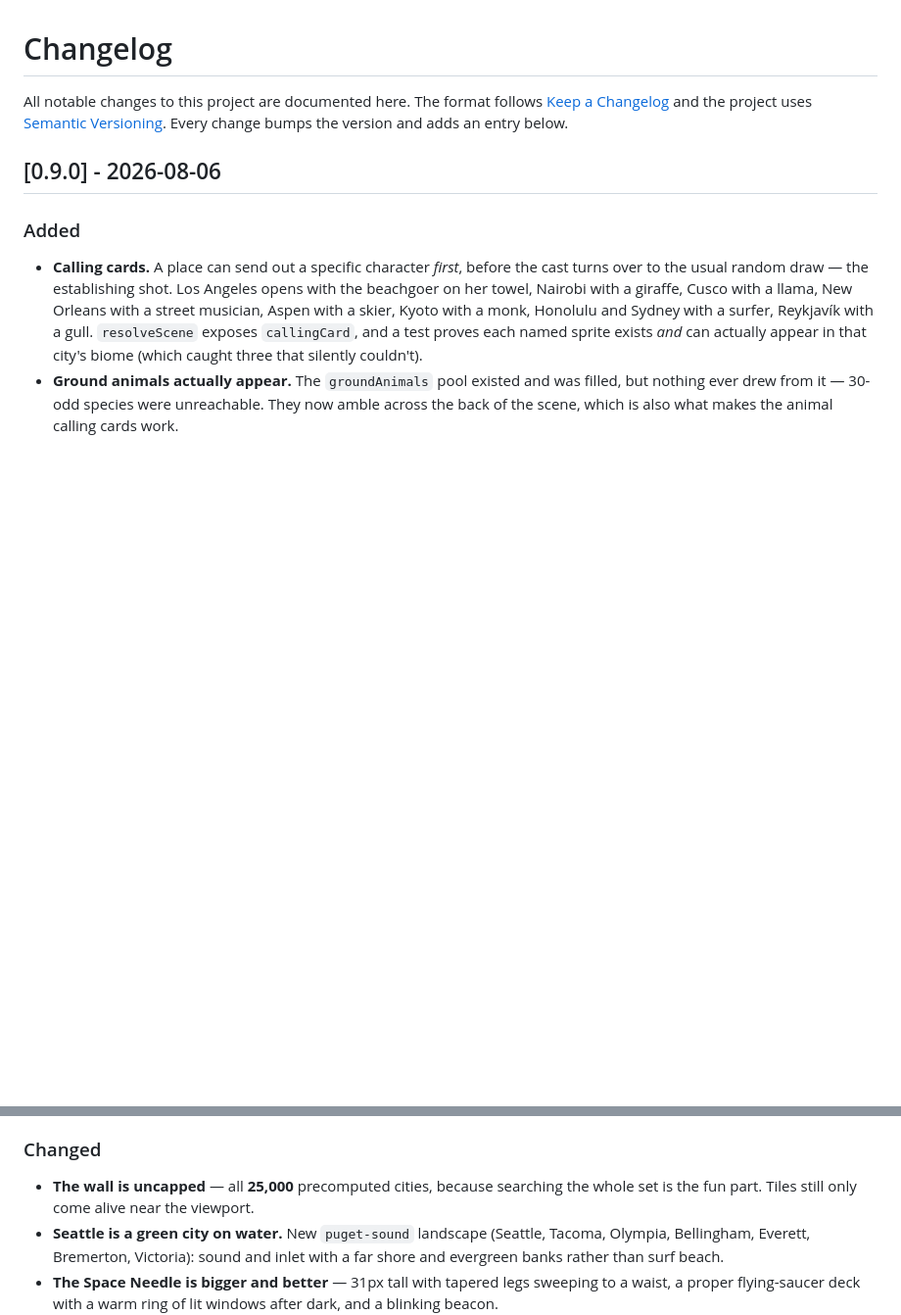
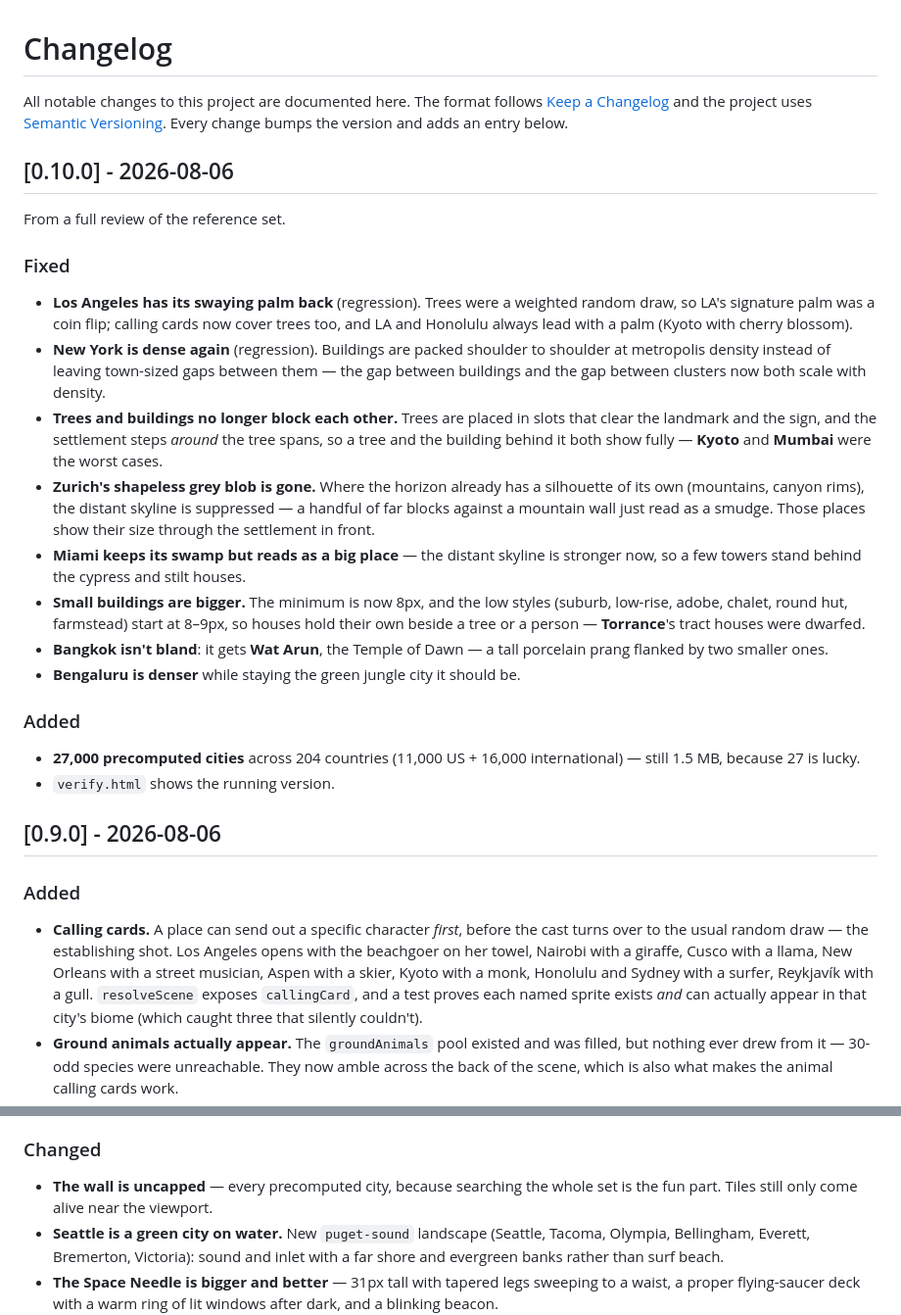
Before and after one commit to cportka/weather-vivarium, a Markdown page: CHANGELOG.md, 2 parts joined by grey strips. Shown at 98% size. Drawn GitHub-style; blank space fills up the shorter version.

```diff
--- a/CHANGELOG.md
+++ b/CHANGELOG.md
@@ -3,6 +3,39 @@
 All notable changes to this project are documented here. The format follows
 [Keep a Changelog](https://keepachangelog.com) and the project uses
 [Semantic Versioning](https://semver.org). Every change bumps the version and adds an entry below.
+
+## [0.10.0] - 2026-08-06
+
+From a full review of the reference set.
+
+### Fixed
+- **Los Angeles has its swaying palm back** (regression). Trees were a weighted
+  random draw, so LA's signature palm was a coin flip; calling cards now cover trees
+  too, and LA and Honolulu always lead with a palm (Kyoto with cherry blossom).
+- **New York is dense again** (regression). Buildings are packed shoulder to shoulder
+  at metropolis density instead of leaving town-sized gaps between them — the gap
+  between buildings and the gap between clusters now both scale with density.
+- **Trees and buildings no longer block each other.** Trees are placed in slots that
+  clear the landmark and the sign, and the settlement steps *around* the tree spans,
+  so a tree and the building behind it both show fully — **Kyoto** and **Mumbai** were
+  the worst cases.
+- **Zurich's shapeless grey blob is gone.** Where the horizon already has a silhouette
+  of its own (mountains, canyon rims), the distant skyline is suppressed — a handful of
+  far blocks against a mountain wall just read as a smudge. Those places show their
+  size through the settlement in front.
+- **Miami keeps its swamp but reads as a big place** — the distant skyline is stronger
+  now, so a few towers stand behind the cypress and stilt houses.
+- **Small buildings are bigger.** The minimum is now 8px, and the low styles (suburb,
+  low-rise, adobe, chalet, round hut, farmstead) start at 8–9px, so houses hold their
+  own beside a tree or a person — **Torrance**'s tract houses were dwarfed.
+- **Bangkok isn't bland**: it gets **Wat Arun**, the Temple of Dawn — a tall porcelain
+  prang flanked by two smaller ones.
+- **Bengaluru is denser** while staying the green jungle city it should be.
+
+### Added
+- **27,000 precomputed cities** across 204 countries (11,000 US + 16,000
+  international) — still 1.5 MB, because 27 is lucky.
+- `verify.html` shows the running version.
 
 ## [0.9.0] - 2026-08-06
 
@@ -23,7 +56,7 @@ All notable changes to this project are documented here. The format follows
 - **Torrance** joins the reference set (51 cities), as a suburb reference.
 
 ### Changed
-- **The wall is uncapped** — all **25,000** precomputed cities, because searching the
+- **The wall is uncapped** — every precomputed city, because searching the
   whole set is the fun part. Tiles still only come alive near the viewport.
 - **Seattle is a green city on water.** New `puget-sound` landscape (Seattle, Tacoma,
   Olympia, Bellingham, Everett, Bremerton, Victoria): sound and inlet with a far shore
```
Also changed, not shown: README.md (+9 -9 lines), data/cities/README.md (+6 -7 lines), assets/reference-50-night.png, assets/reference-50.png, 13 other files.
